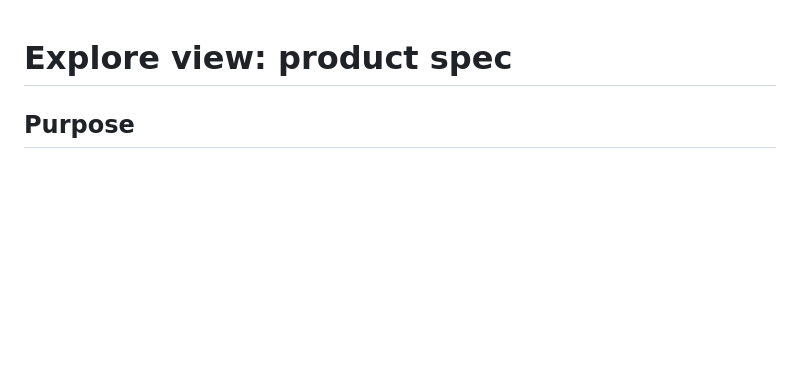
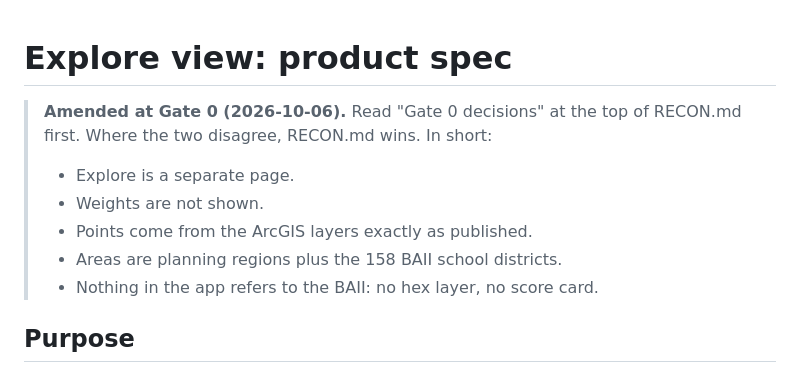
Before and after one commit to CharlesNorthArrow/baii-presentation, a Markdown page: docs/explore/SPEC.md, the part around the change. Rendered like a GitHub page; blank space fills up the shorter version.

```diff
--- a/docs/explore/SPEC.md
+++ b/docs/explore/SPEC.md
@@ -1,4 +1,11 @@
 # Explore view: product spec
+
+> **Amended at Gate 0 (2026-10-06).** Read "Gate 0 decisions" at the top of RECON.md first. Where the two disagree, RECON.md wins. In short:
+> - Explore is a separate page.
+> - Weights are not shown.
+> - Points come from the ArcGIS layers exactly as published.
+> - Areas are planning regions plus the 158 BAII school districts.
+> - Nothing in the app refers to the BAII: no hex layer, no score card.
 
 ## Purpose
 A single-screen view where anyone at Read to Grow, or a partner, can browse the book access points behind the BAII. They can narrow to a county or school district, look up an address, and see what sits within a chosen straight-line radius of it. It must feel like a dashboard, not a story: everything is visible at once and the page never scrolls.
```
Also changed, not shown: docs/explore/RECON.md (+43 -0 lines).
